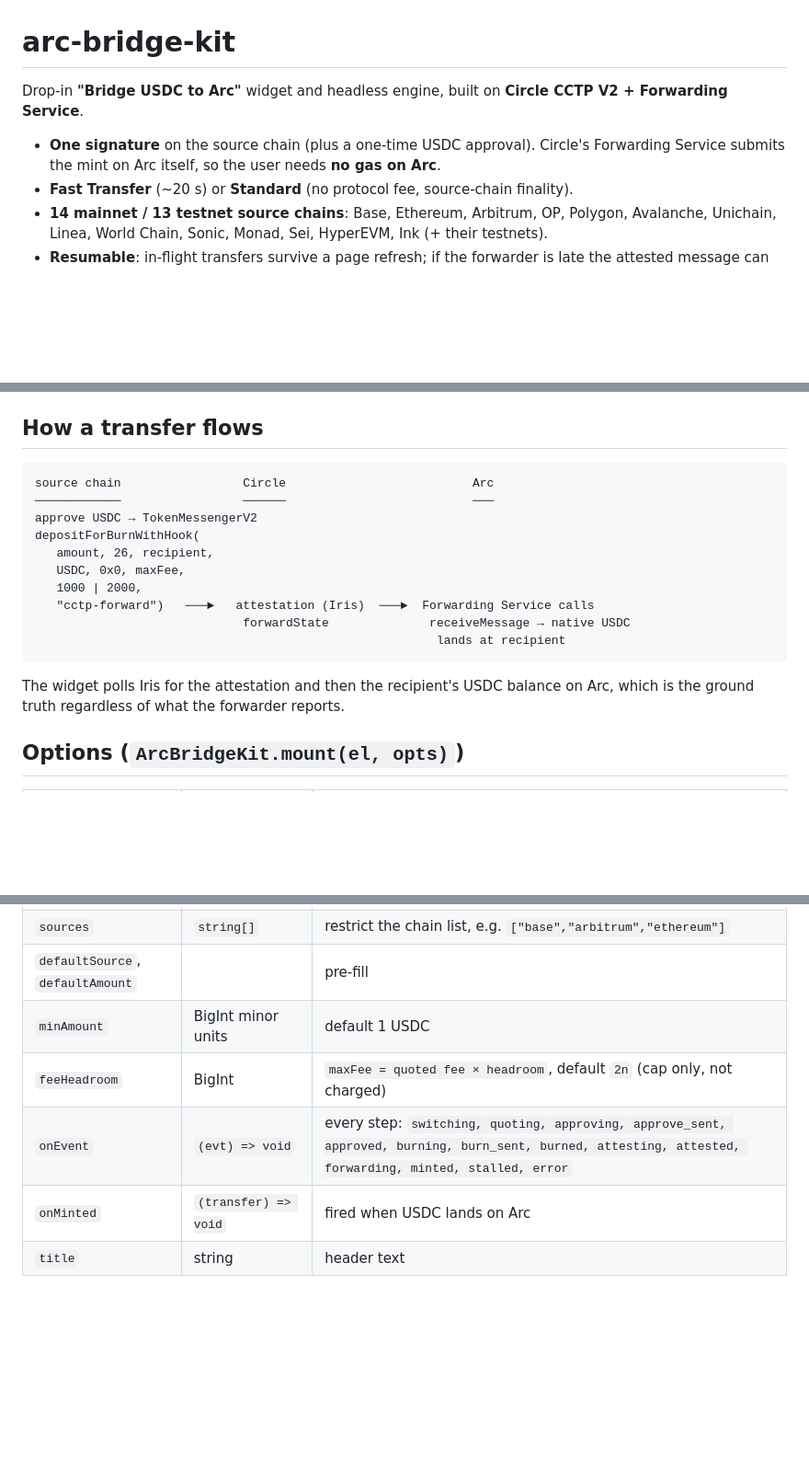
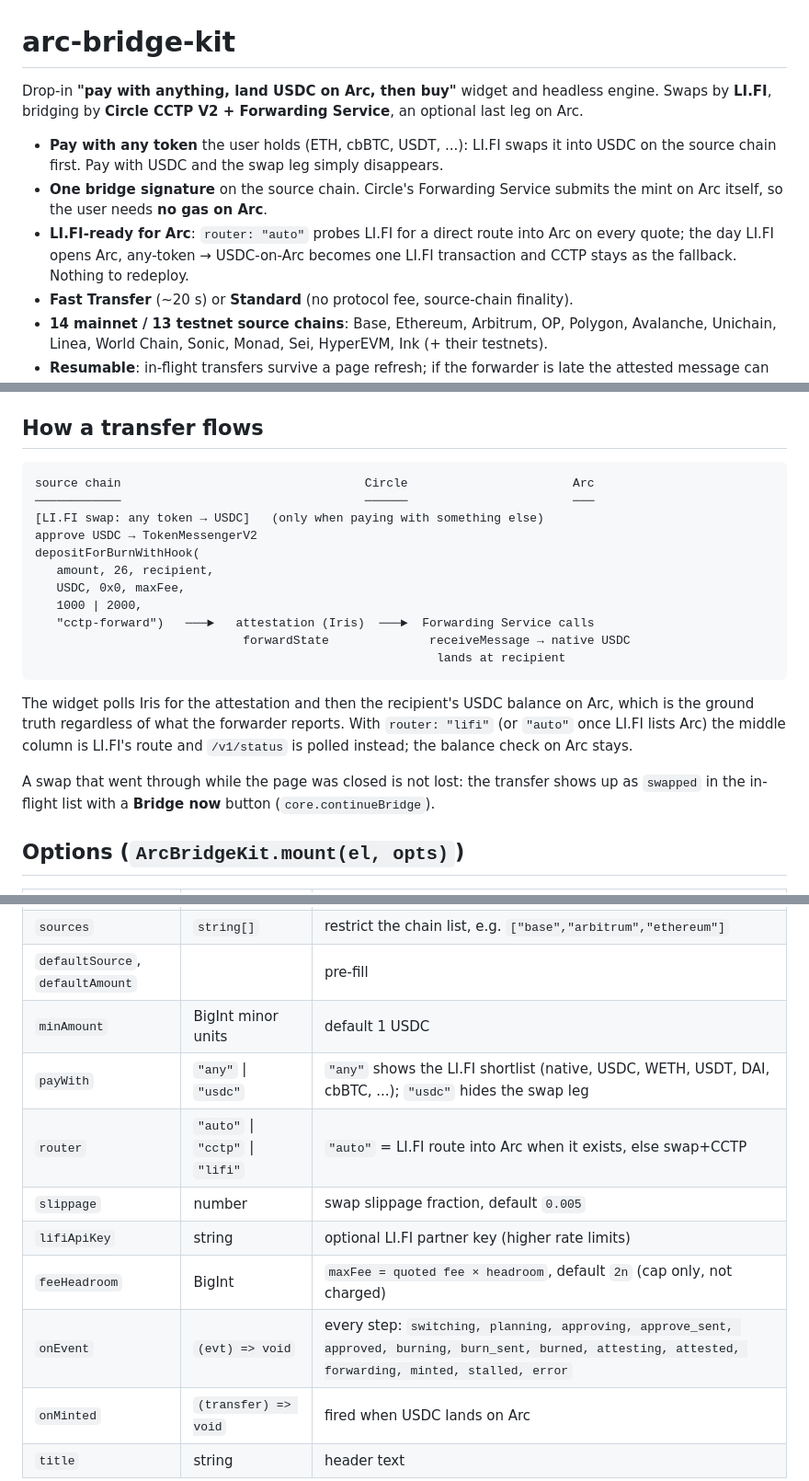
Before and after one commit to izzetcakmak/gangway-kit, a Markdown page: README.md, 3 parts joined by grey strips. Shown at 92% size. Rendered like a GitHub page; blank space fills up the shorter version.

Commit message:
docs: pay-with-any-token via LI.FI, router option, auto direct route

````diff
--- a/README.md
+++ b/README.md
@@ -1,9 +1,15 @@
 # arc-bridge-kit
 
-Drop-in **"Bridge USDC to Arc"** widget and headless engine, built on **Circle CCTP V2 + Forwarding Service**.
+Drop-in **"pay with anything, land USDC on Arc, then buy"** widget and headless engine.
+Swaps by **LI.FI**, bridging by **Circle CCTP V2 + Forwarding Service**, an optional last leg on Arc.
 
-- **One signature** on the source chain (plus a one-time USDC approval). Circle's Forwarding
-  Service submits the mint on Arc itself, so the user needs **no gas on Arc**.
+- **Pay with any token** the user holds (ETH, cbBTC, USDT, ...): LI.FI swaps it into USDC on the
+  source chain first. Pay with USDC and the swap leg simply disappears.
+- **One bridge signature** on the source chain. Circle's Forwarding Service submits the mint on
+  Arc itself, so the user needs **no gas on Arc**.
+- **LI.FI-ready for Arc**: `router: "auto"` probes LI.FI for a direct route into Arc on every
+  quote; the day LI.FI opens Arc, any-token → USDC-on-Arc becomes one LI.FI transaction and CCTP
+  stays as the fallback. Nothing to redeploy.
 - **Fast Transfer** (~20 s) or **Standard** (no protocol fee, source-chain finality).
 - **14 mainnet / 13 testnet source chains**: Base, Ethereum, Arbitrum, OP, Polygon, Avalanche,
   Unichain, Linea, World Chain, Sonic, Monad, Sei, HyperEVM, Ink (+ their testnets).
@@ -36,8 +42,9 @@ Open `demo/index.html` through any static server (`python -m http.server 4173`)
 ## How a transfer flows
 
 ```
-source chain                 Circle                          Arc
-────────────                 ──────                          ───
+source chain                                  Circle                       Arc
+────────────                                  ──────                       ───
+[LI.FI swap: any token → USDC]   (only when paying with something else)
 approve USDC → TokenMessengerV2
 depositForBurnWithHook(
    amount, 26, recipient,
@@ -49,7 +56,12 @@ depositForBurnWithHook(
 ```
 
 The widget polls Iris for the attestation and then the recipient's USDC balance on Arc,
-which is the ground truth regardless of what the forwarder reports.
+which is the ground truth regardless of what the forwarder reports. With `router: "lifi"` (or
+`"auto"` once LI.FI lists Arc) the middle column is LI.FI's route and `/v1/status` is polled
+instead; the balance check on Arc stays.
+
+A swap that went through while the page was closed is not lost: the transfer shows up as
+`swapped` in the in-flight list with a **Bridge now** button (`core.continueBridge`).
 
 ## Options (`ArcBridgeKit.mount(el, opts)`)
 
@@ -65,8 +77,12 @@ which is the ground truth regardless of what the forwarder reports.
 | `sources` | `string[]` | restrict the chain list, e.g. `["base","arbitrum","ethereum"]` |
 | `defaultSource`, `defaultAmount` | | pre-fill |
 | `minAmount` | BigInt minor units | default 1 USDC |
+| `payWith` | `"any"` \| `"usdc"` | `"any"` shows the LI.FI shortlist (native, USDC, WETH, USDT, DAI, cbBTC, ...); `"usdc"` hides the swap leg |
+| `router` | `"auto"` \| `"cctp"` \| `"lifi"` | `"auto"` = LI.FI route into Arc when it exists, else swap+CCTP |
+| `slippage` | number | swap slippage fraction, default `0.005` |
+| `lifiApiKey` | string | optional LI.FI partner key (higher rate limits) |
 | `feeHeadroom` | BigInt | `maxFee = quoted fee × headroom`, default `2n` (cap only, not charged) |
-| `onEvent` | `(evt) => void` | every step: `switching, quoting, approving, approve_sent, approved, burning, burn_sent, burned, attesting, attested, forwarding, minted, stalled, error` |
+| `onEvent` | `(evt) => void` | every step: `switching, planning, approving, approve_sent, approved, burning, burn_sent, burned, attesting, attested, forwarding, minted, stalled, error` |
 | `onMinted` | `(transfer) => void` | fired when USDC lands on Arc |
 | `title` | string | header text |
 
````
Also changed, not shown: other parts of README.md (+7 -4 lines), INTEGRATION-ANEWONE.md (+10 -1 lines).
